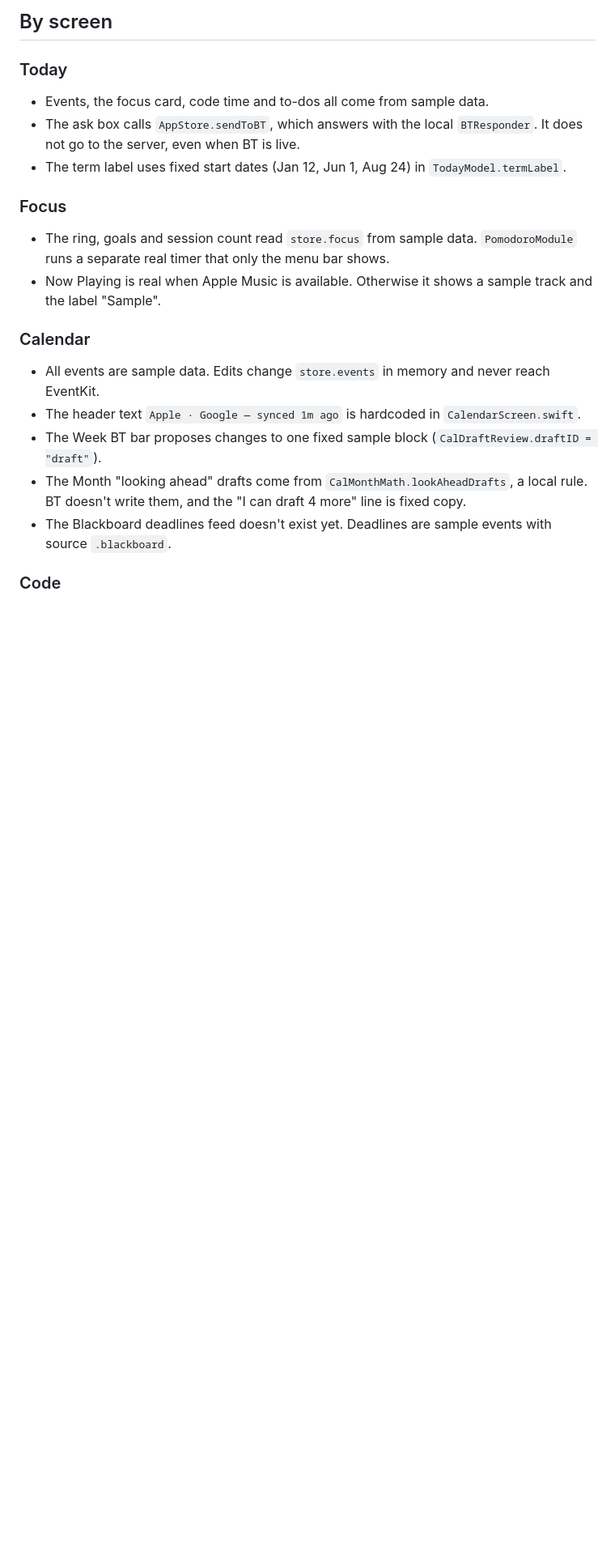
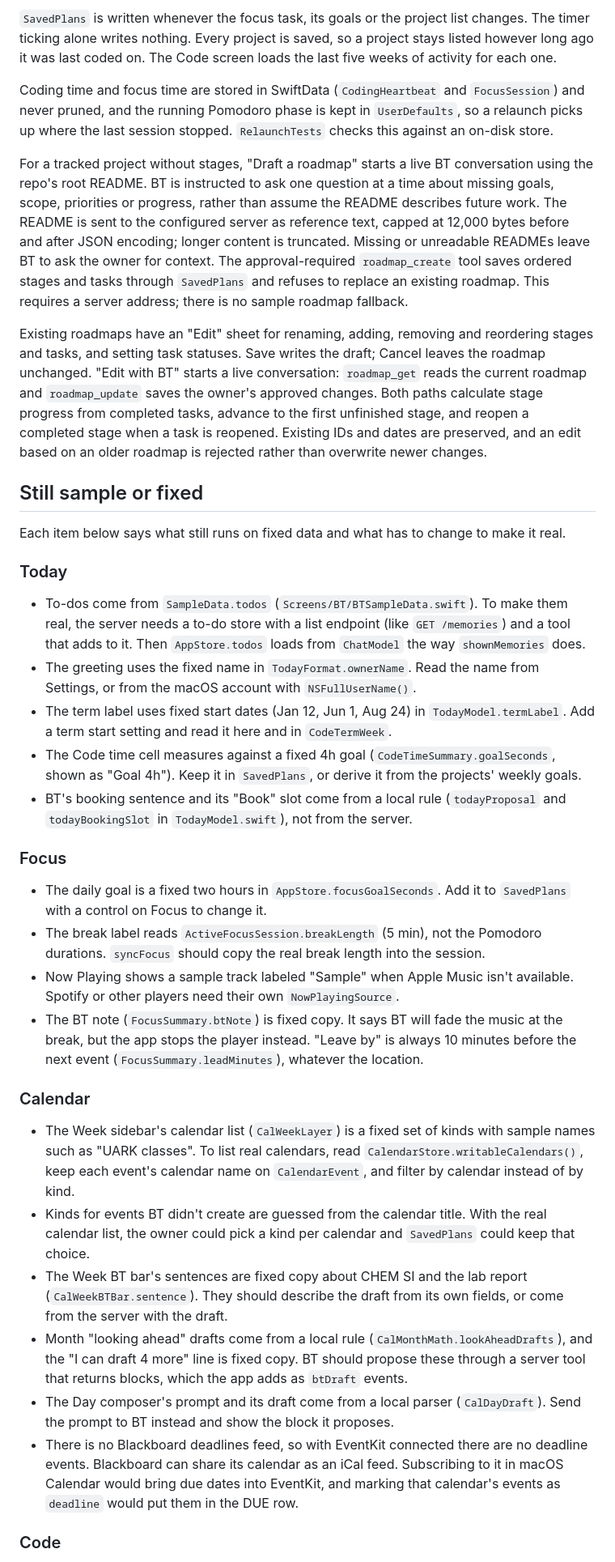
Before and after one commit to DiamondJdev/bt-assistant, a Markdown page: docs/PLACEHOLDERS.md, the part around one of its changes. Shown at 81% size. Drawn GitHub-style; blank space fills up the shorter version.

Commit message:
docs: update implementation status and pipeline hardening plan

```diff
--- a/docs/PLACEHOLDERS.md
+++ b/docs/PLACEHOLDERS.md
@@ -26,24 +24,39 @@ Rooms in sample events are the literal text `[Room]`, and one tariffninja stage
 
-## By screen
+`SavedPlans` is written whenever the focus task, its goals or the project list changes. The timer ticking alone writes nothing. Every project is saved, so a project stays listed however long ago it was last coded on. The Code screen loads the last five weeks of activity for each one.
+
+Coding time and focus time are stored in SwiftData (`CodingHeartbeat` and `FocusSession`) and never pruned, and the running Pomodoro phase is kept in `UserDefaults`, so a relaunch picks up where the last session stopped. `RelaunchTests` checks this against an on-disk store.
+
+For a tracked project without stages, "Draft a roadmap" starts a live BT conversation using the repo's root README. BT is instructed to ask one question at a time about missing goals, scope, priorities or progress, rather than assume the README describes future work. The README is sent to the configured server as reference text, capped at 12,000 bytes before and after JSON encoding; longer content is truncated. Missing or unreadable READMEs leave BT to ask the owner for context. The approval-required `roadmap_create` tool saves ordered stages and tasks through `SavedPlans` and refuses to replace an existing roadmap. This requires a server address; there is no sample roadmap fallback.
+
+Existing roadmaps have an "Edit" sheet for renaming, adding, removing and reordering stages and tasks, and setting task statuses. Save writes the draft; Cancel leaves the roadmap unchanged. "Edit with BT" starts a live conversation: `roadmap_get` reads the current roadmap and `roadmap_update` saves the owner's approved changes. Both paths calculate stage progress from completed tasks, advance to the first unfinished stage, and reopen a completed stage when a task is reopened. Existing IDs and dates are preserved, and an edit based on an older roadmap is rejected rather than overwrite newer changes.
+
+## Still sample or fixed
+
+Each item below says what still runs on fixed data and what has to change to make it real.
 
 ### Today
 
-- Events, the focus card, code time and to-dos all come from sample data.
-- The ask box calls `AppStore.sendToBT`, which answers with the local `BTResponder`. It does not go to the server, even when BT is live.
-- The term label uses fixed start dates (Jan 12, Jun 1, Aug 24) in `TodayModel.termLabel`.
+- To-dos come from `SampleData.todos` (`Screens/BT/BTSampleData.swift`). To make them real, the server needs a to-do store with a list endpoint (like `GET /memories`) and a tool that adds to it. Then `AppStore.todos` loads from `ChatModel` the way `shownMemories` does.
+- The greeting uses the fixed name in `TodayFormat.ownerName`. Read the name from Settings, or from the macOS account with `NSFullUserName()`.
+- The term label uses fixed start dates (Jan 12, Jun 1, Aug 24) in `TodayModel.termLabel`. Add a term start setting and read it here and in `CodeTermWeek`.
+- The Code time cell measures against a fixed 4h goal (`CodeTimeSummary.goalSeconds`, shown as "Goal 4h"). Keep it in `SavedPlans`, or derive it from the projects' weekly goals.
+- BT's booking sentence and its "Book" slot come from a local rule (`todayProposal` and `todayBookingSlot` in `TodayModel.swift`), not from the server.
 
 ### Focus
 
-- The ring, goals and session count read `store.focus` from sample data. `PomodoroModule` runs a separate real timer that only the menu bar shows.
-- Now Playing is real when Apple Music is available. Otherwise it shows a sample track and the label "Sample".
+- The daily goal is a fixed two hours in `AppStore.focusGoalSeconds`. Add it to `SavedPlans` with a control on Focus to change it.
+- The break label reads `ActiveFocusSession.breakLength` (5 min), not the Pomodoro durations. `syncFocus` should copy the real break length into the session.
+- Now Playing shows a sample track labeled "Sample" when Apple Music isn't available. Spotify or other players need their own `NowPlayingSource`.
+- The BT note (`FocusSummary.btNote`) is fixed copy. It says BT will fade the music at the break, but the app stops the player instead. "Leave by" is always 10 minutes before the next event (`FocusSummary.leadMinutes`), whatever the location.
 
 ### Calendar
 
-- All events are sample data. Edits change `store.events` in memory and never reach EventKit.
-- The header text `Apple · Google — synced 1m ago` is hardcoded in `CalendarScreen.swift`.
-- The Week BT bar proposes changes to one fixed sample block (`CalDraftReview.draftID = "draft"`).
-- The Month "looking ahead" drafts come from `CalMonthMath.lookAheadDrafts`, a local rule. BT doesn't write them, and the "I can draft 4 more" line is fixed copy.
-- The Blackboard deadlines feed doesn't exist yet. Deadlines are sample events with source `.blackboard`.
+- The Week sidebar's calendar list (`CalWeekLayer`) is a fixed set of kinds with sample names such as "UARK classes". To list real calendars, read `CalendarStore.writableCalendars()`, keep each event's calendar name on `CalendarEvent`, and filter by calendar instead of by kind.
+- Kinds for events BT didn't create are guessed from the calendar title. With the real calendar list, the owner could pick a kind per calendar and `SavedPlans` could keep that choice.
+- The Week BT bar's sentences are fixed copy about CHEM SI and the lab report (`CalWeekBTBar.sentence`). They should describe the draft from its own fields, or come from the server with the draft.
+- Month "looking ahead" drafts come from a local rule (`CalMonthMath.lookAheadDrafts`), and the "I can draft 4 more" line is fixed copy. BT should propose these through a server tool that returns blocks, which the app adds as `btDraft` events.
+- The Day composer's prompt and its draft come from a local parser (`CalDayDraft`). Send the prompt to BT instead and show the block it proposes.
+- There is no Blackboard deadlines feed, so with EventKit connected there are no deadline events. Blackboard can share its calendar as an iCal feed. Subscribing to it in macOS Calendar would bring due dates into EventKit, and marking that calendar's events as `deadline` would put them in the DUE row.
 
 ### Code
 
```
Also changed, not shown: other parts of docs/PLACEHOLDERS.md (+27 -33 lines), 1 other file.
